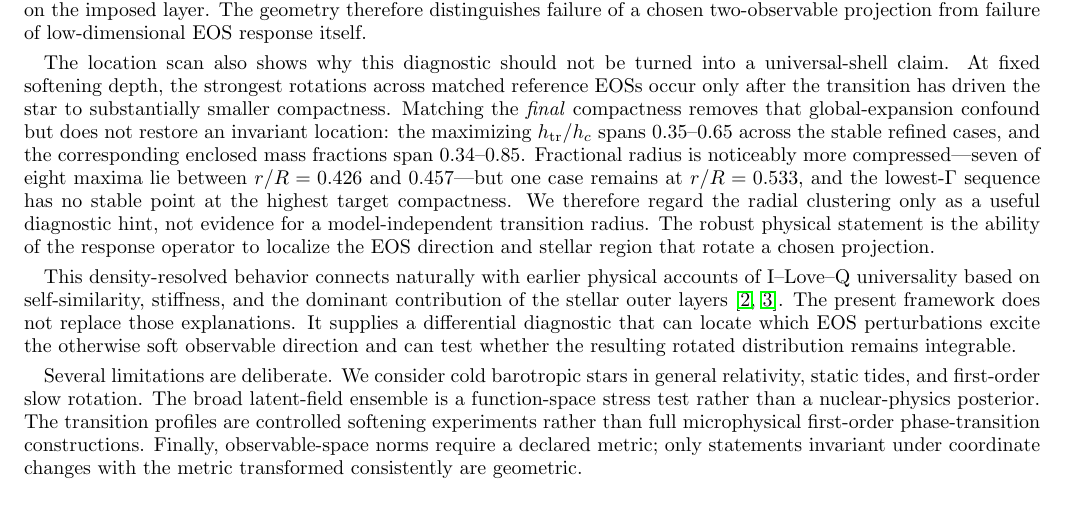
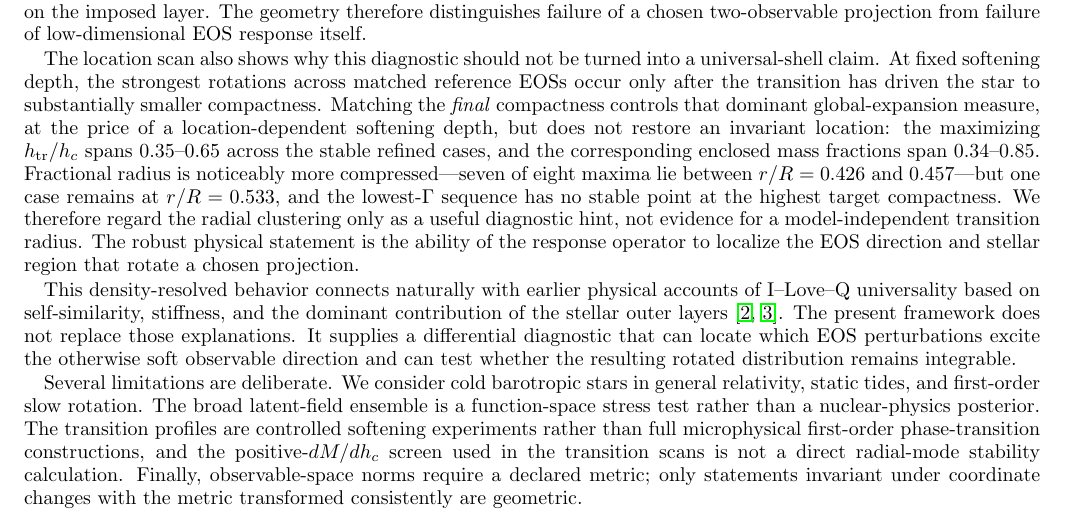
Before and after one commit to ignaciomagana/ns-response-geometry, a LaTeX paper (paper/main.tex, which reads paper/sections/discussion.tex): part of page 18 of 19, cut so that both start at the same text. Compiled offline with pdfLaTeX.

Commit message:
State transition-control and stability limitations

```diff
--- a/paper/sections/discussion.tex
+++ b/paper/sections/discussion.tex
@@ -12,11 +12,11 @@ The curvature calculation gives a finite radius to this geometric picture. For s
 
 The controlled softening experiment also changes the interpretation of ``breakdown.'' Sharp phase transitions are already known to degrade the accuracy of tidal universal relations \cite{han2019phasetransition}, while useful universal behavior may persist in models with exotic or hybrid cores \cite{yip2026elastic}. Our response calculation resolves these statements: a localized soft layer can rotate the low-response covector away from the ordinary I--Love projection without eliminating the separation of the full normal spectrum. In the refined example, the covariance-weighted I--Love variance increases by a factor \(85\), yet the soft-to-hard normal RMS ratio remains \(0.096\). More than \(90\%\) of the added direct I--Love sensitivity is localized on the imposed layer. The geometry therefore distinguishes failure of a chosen two-observable projection from failure of low-dimensional EOS response itself.
 
-The location scan also shows why this diagnostic should not be turned into a universal-shell claim. At fixed softening depth, the strongest rotations across matched reference EOSs occur only after the transition has driven the star to substantially smaller compactness. Matching the \emph{final} compactness removes that global-expansion confound but does not restore an invariant location: the maximizing \(h_{\rm tr}/h_c\) spans \(0.35\)--0.65 across the stable refined cases, and the corresponding enclosed mass fractions span \(0.34\)--0.85. Fractional radius is noticeably more compressed---seven of eight maxima lie between \(r/R=0.426\) and \(0.457\)---but one case remains at \(r/R=0.533\), and the lowest-\(\Gamma\) sequence has no stable point at the highest target compactness. We therefore regard the radial clustering only as a useful diagnostic hint, not evidence for a model-independent transition radius. The robust physical statement is the ability of the response operator to localize the EOS direction and stellar region that rotate a chosen projection.
+The location scan also shows why this diagnostic should not be turned into a universal-shell claim. At fixed softening depth, the strongest rotations across matched reference EOSs occur only after the transition has driven the star to substantially smaller compactness. Matching the \emph{final} compactness controls that dominant global-expansion measure, at the price of a location-dependent softening depth, but does not restore an invariant location: the maximizing \(h_{\rm tr}/h_c\) spans \(0.35\)--0.65 across the stable refined cases, and the corresponding enclosed mass fractions span \(0.34\)--0.85. Fractional radius is noticeably more compressed---seven of eight maxima lie between \(r/R=0.426\) and \(0.457\)---but one case remains at \(r/R=0.533\), and the lowest-\(\Gamma\) sequence has no stable point at the highest target compactness. We therefore regard the radial clustering only as a useful diagnostic hint, not evidence for a model-independent transition radius. The robust physical statement is the ability of the response operator to localize the EOS direction and stellar region that rotate a chosen projection.
 
 This density-resolved behavior connects naturally with earlier physical accounts of I--Love--Q universality based on self-similarity, stiffness, and the dominant contribution of the stellar outer layers \cite{yagi2014why,sham2015unveiling}. The present framework does not replace those explanations. It supplies a differential diagnostic that can locate which EOS perturbations excite the otherwise soft observable direction and can test whether the resulting rotated distribution remains integrable.
 
-Several limitations are deliberate. We consider cold barotropic stars in general relativity, static tides, and first-order slow rotation. The broad latent-field ensemble is a function-space stress test rather than a nuclear-physics posterior. The transition profiles are controlled softening experiments rather than full microphysical first-order phase-transition constructions. Finally, observable-space norms require a declared metric; only statements invariant under coordinate changes with the metric transformed consistently are geometric.
+Several limitations are deliberate. We consider cold barotropic stars in general relativity, static tides, and first-order slow rotation. The broad latent-field ensemble is a function-space stress test rather than a nuclear-physics posterior. The transition profiles are controlled softening experiments rather than full microphysical first-order phase-transition constructions, and the positive-\(dM/dh_c\) screen used in the transition scans is not a direct radial-mode stability calculation. Finally, observable-space norms require a declared metric; only statements invariant under coordinate changes with the metric transformed consistently are geometric.
 
 \section{Conclusions}
 
```
